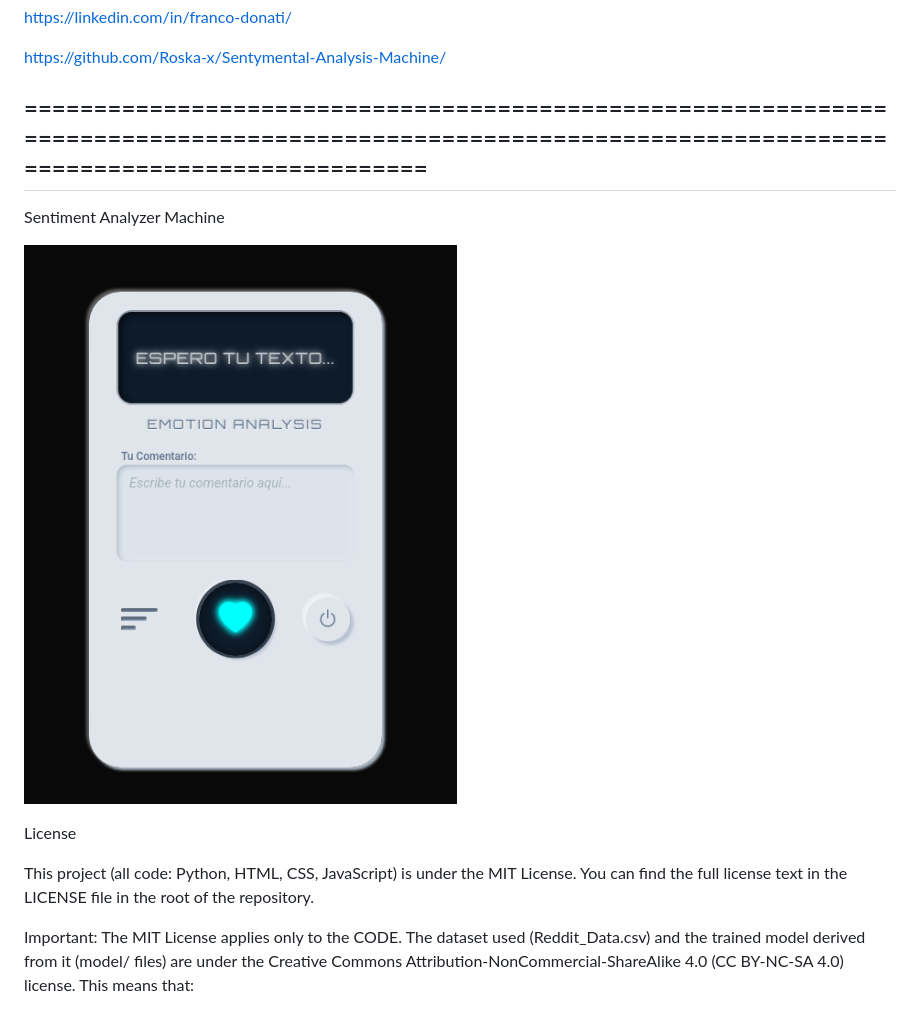
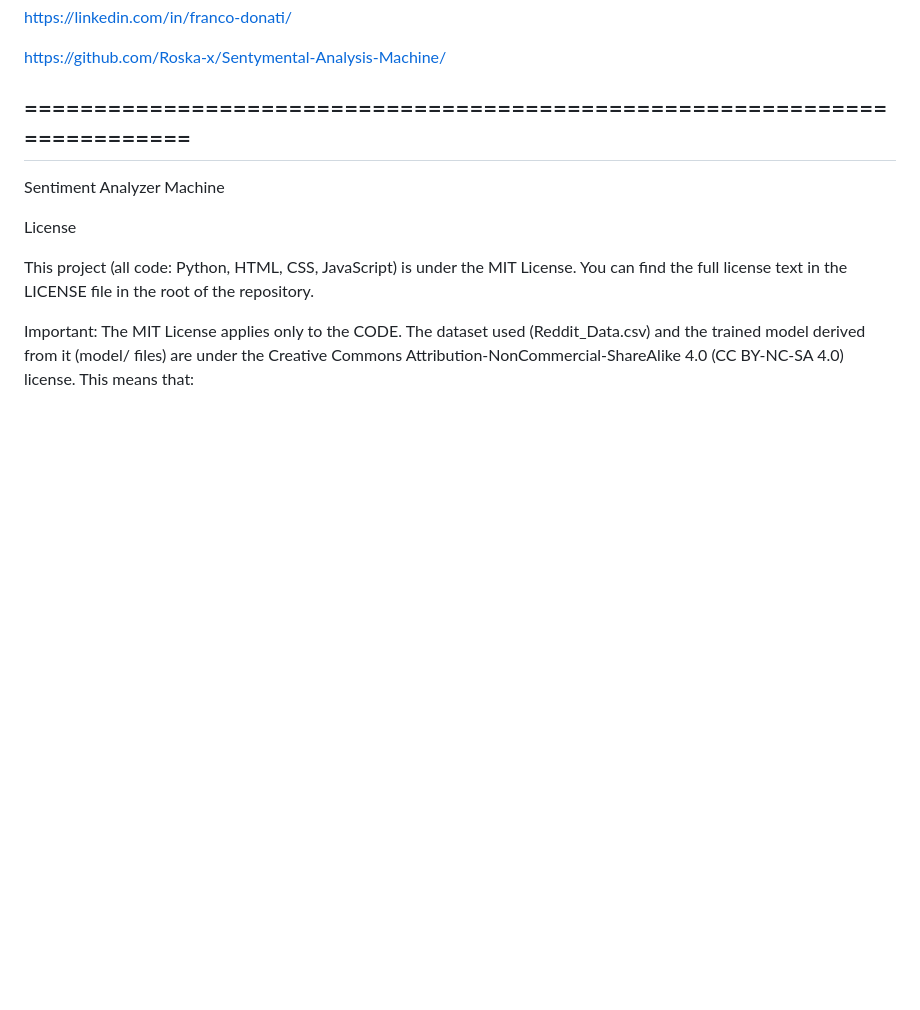
Before and after one commit to Roska-x/Sentiment-Analyzer-Machine, a Markdown page: README.md, the part around the change. Drawn GitHub-style; blank space fills up the shorter version.

```diff
--- a/README.md
+++ b/README.md
@@ -214,11 +214,10 @@ https://linkedin.com/in/franco-donati/
 https://github.com/Roska-x/Sentymental-Analysis-Machine/
 
 
-## =========================================================================================================================================================
+## ==========================================================================
 
 Sentiment Analyzer Machine
 
-![Screenshot de la máquina Sentiment Analyzer](assets/sentiment-machine-screenshot.png)
 
 License
 
```
